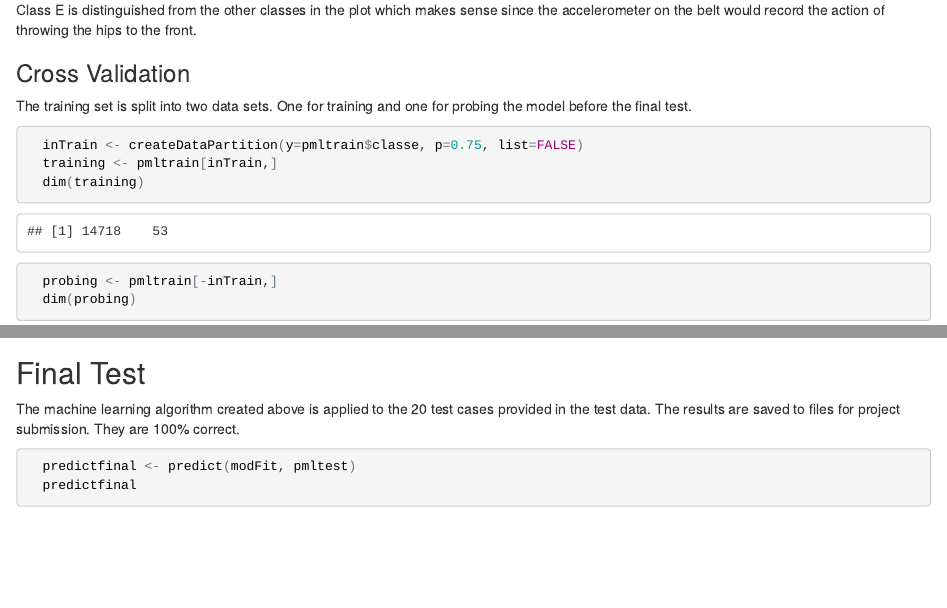
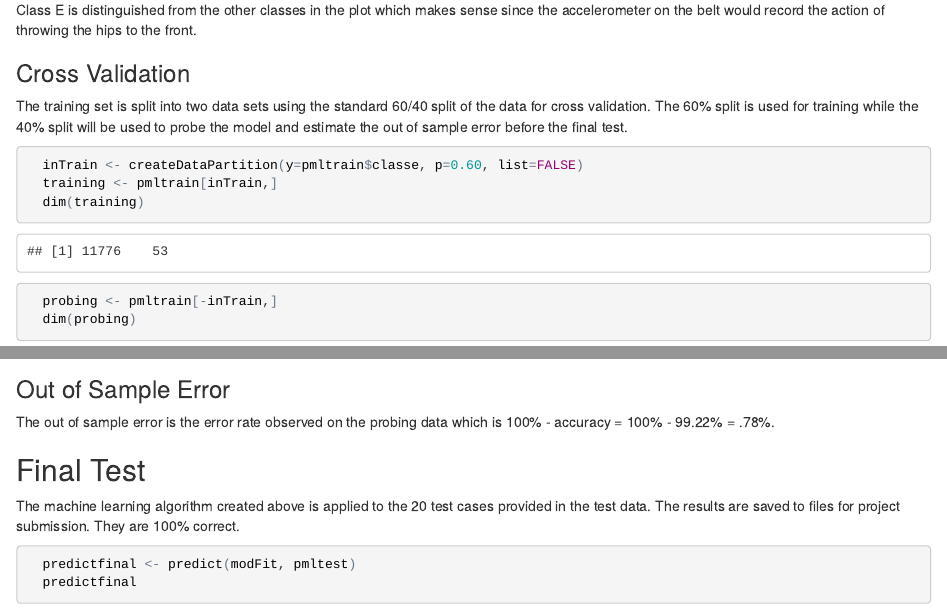
Before and after one commit to jvanoosten/practicalmachinelearning, an R Markdown document (Prediction.Rmd): the page in a window 1100 px wide, from 2670 px down, and a second part further down, joined at a grey line. The pictures show the output file Prediction.html that the author committed with the source, opened offline.

Commit message:
report updates

````diff
--- a/Prediction.Rmd
+++ b/Prediction.Rmd
@@ -87,10 +87,10 @@ Class E is distinguished from the other classes in the plot which makes sense si
 
 ### Cross Validation
 
-The training set is split into two data sets. One for training and one for probing the model before the final test.
+The training set is split into two data sets using the standard 60/40 split of the data for cross validation.  The 60% split is used for training while the 40% split will be used to probe the model and estimate the out of sample error before the final test.
 
 ```{r splitdata, echo = TRUE}
-  inTrain <- createDataPartition(y=pmltrain$classe, p=0.75, list=FALSE)
+  inTrain <- createDataPartition(y=pmltrain$classe, p=0.60, list=FALSE)
   training <- pmltrain[inTrain,]
   dim(training)
   probing <- pmltrain[-inTrain,]
@@ -126,6 +120,10 @@ The probe data set that was set aside for cross validation is used to gauge the
   predictions <- predict(modFit, probing)
   confusionMatrix(predictions,probing$classe)
 ```
+
+### Out of Sample Error
+
+The out of sample error is the error rate observed on the probing data which is 100% - accuracy = 100% - 99.22% = .78%.
 
 ## Final Test
 
````
Also changed, not shown: Prediction.html, Prediction.Rmd (8 more changed lines).
